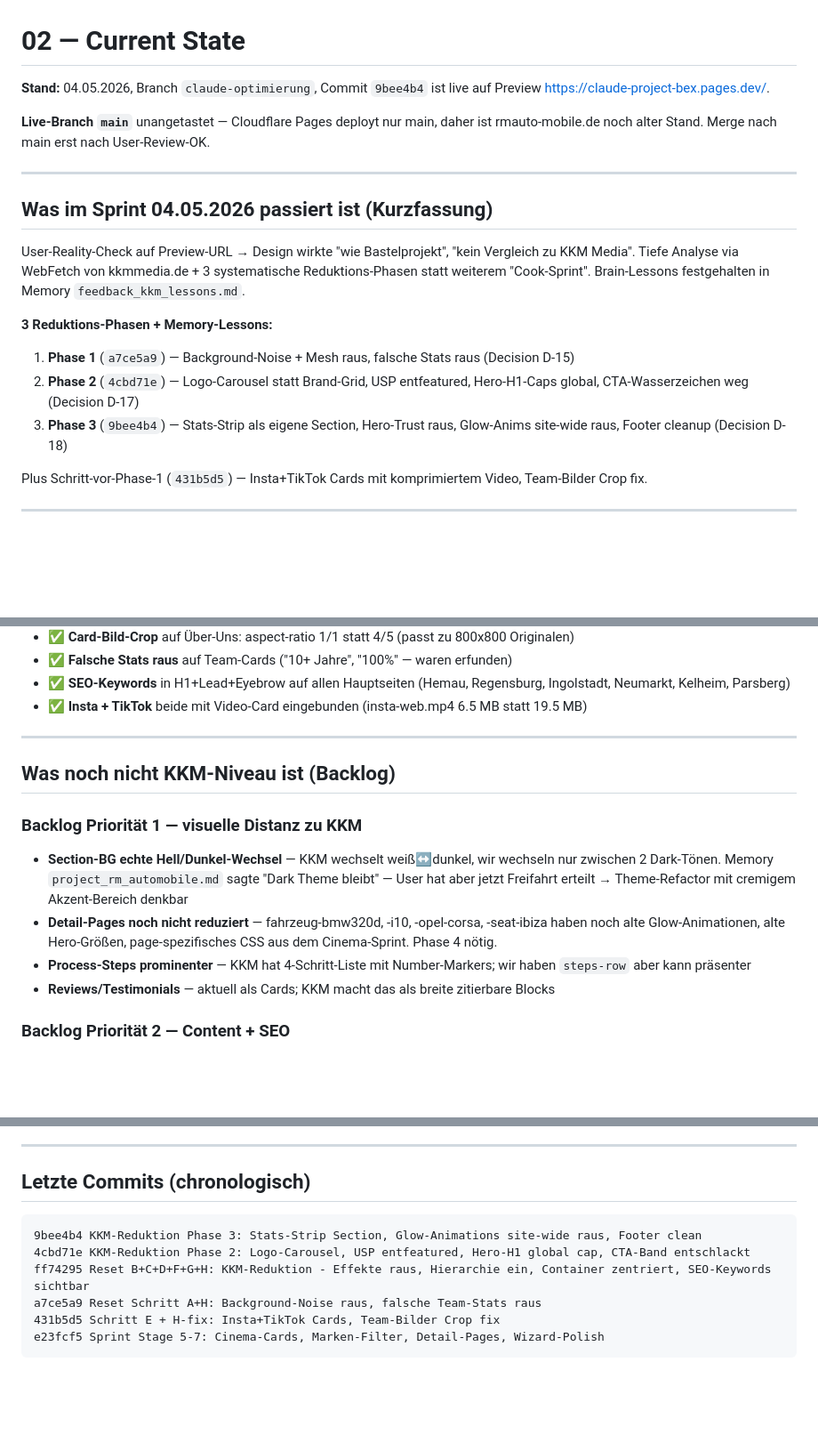
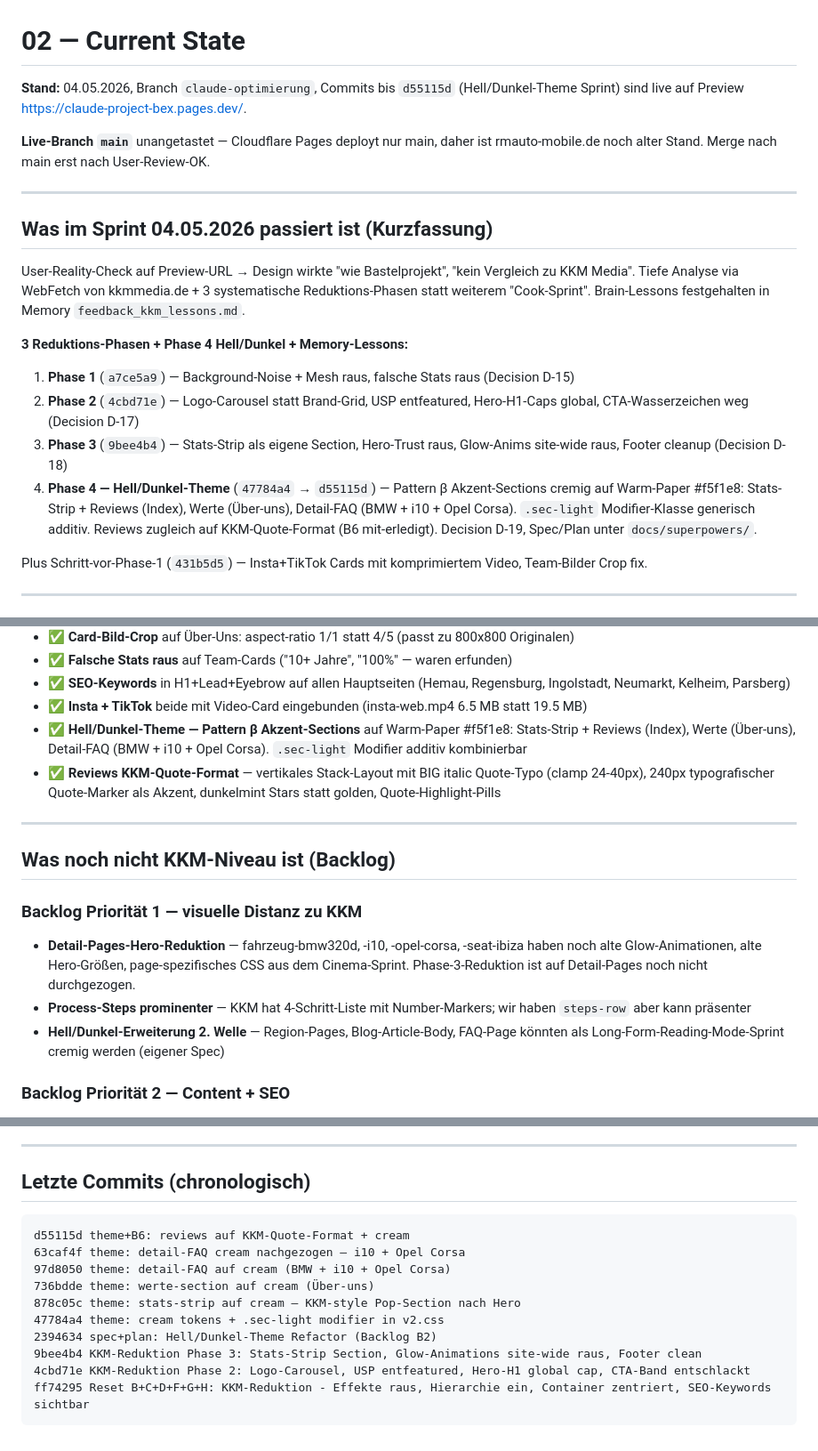
Before and after one commit to RMAutomobile/website2, a Markdown page: docs/brain/02_CURRENT_STATE.md, 3 parts joined by grey strips. Shown at 89% size. GitHub-like rendering; blank space fills up the shorter version.

````diff
--- a/docs/brain/02_CURRENT_STATE.md
+++ b/docs/brain/02_CURRENT_STATE.md
@@ -1,6 +1,6 @@
 # 02 — Current State
 
-**Stand:** 04.05.2026, Branch `claude-optimierung`, Commit `9bee4b4` ist live auf Preview https://claude-project-bex.pages.dev/.
+**Stand:** 04.05.2026, Branch `claude-optimierung`, Commits bis `d55115d` (Hell/Dunkel-Theme Sprint) sind live auf Preview https://claude-project-bex.pages.dev/.
 
 **Live-Branch `main`** unangetastet — Cloudflare Pages deployt nur main, daher ist rmauto-mobile.de noch alter Stand. Merge nach main erst nach User-Review-OK.
 
@@ -10,10 +10,11 @@
 
 User-Reality-Check auf Preview-URL → Design wirkte "wie Bastelprojekt", "kein Vergleich zu KKM Media". Tiefe Analyse via WebFetch von kkmmedia.de + 3 systematische Reduktions-Phasen statt weiterem "Cook-Sprint". Brain-Lessons festgehalten in Memory `feedback_kkm_lessons.md`.
 
-**3 Reduktions-Phasen + Memory-Lessons:**
+**3 Reduktions-Phasen + Phase 4 Hell/Dunkel + Memory-Lessons:**
 1. **Phase 1** (`a7ce5a9`) — Background-Noise + Mesh raus, falsche Stats raus (Decision D-15)
 2. **Phase 2** (`4cbd71e`) — Logo-Carousel statt Brand-Grid, USP entfeatured, Hero-H1-Caps global, CTA-Wasserzeichen weg (Decision D-17)
 3. **Phase 3** (`9bee4b4`) — Stats-Strip als eigene Section, Hero-Trust raus, Glow-Anims site-wide raus, Footer cleanup (Decision D-18)
+4. **Phase 4 — Hell/Dunkel-Theme** (`47784a4` → `d55115d`) — Pattern β Akzent-Sections cremig auf Warm-Paper #f5f1e8: Stats-Strip + Reviews (Index), Werte (Über-uns), Detail-FAQ (BMW + i10 + Opel Corsa). `.sec-light` Modifier-Klasse generisch additiv. Reviews zugleich auf KKM-Quote-Format (B6 mit-erledigt). Decision D-19, Spec/Plan unter `docs/superpowers/`.
 
 Plus Schritt-vor-Phase-1 (`431b5d5`) — Insta+TikTok Cards mit komprimiertem Video, Team-Bilder Crop fix.
 
@@ -36,16 +37,17 @@ Plus Schritt-vor-Phase-1 (`431b5d5`) — Insta+TikTok Cards mit komprimiertem Vi
 - ✅ **Falsche Stats raus** auf Team-Cards ("10+ Jahre", "100%" — waren erfunden)
 - ✅ **SEO-Keywords** in H1+Lead+Eyebrow auf allen Hauptseiten (Hemau, Regensburg, Ingolstadt, Neumarkt, Kelheim, Parsberg)
 - ✅ **Insta + TikTok** beide mit Video-Card eingebunden (insta-web.mp4 6.5 MB statt 19.5 MB)
+- ✅ **Hell/Dunkel-Theme — Pattern β Akzent-Sections** auf Warm-Paper #f5f1e8: Stats-Strip + Reviews (Index), Werte (Über-uns), Detail-FAQ (BMW + i10 + Opel Corsa). `.sec-light` Modifier additiv kombinierbar
+- ✅ **Reviews KKM-Quote-Format** — vertikales Stack-Layout mit BIG italic Quote-Typo (clamp 24-40px), 240px typografischer Quote-Marker als Akzent, dunkelmint Stars statt golden, Quote-Highlight-Pills
 
 ---
 
 ## Was noch nicht KKM-Niveau ist (Backlog)
 
 ### Backlog Priorität 1 — visuelle Distanz zu KKM
-- **Section-BG echte Hell/Dunkel-Wechsel** — KKM wechselt weiß↔dunkel, wir wechseln nur zwischen 2 Dark-Tönen. Memory `project_rm_automobile.md` sagte "Dark Theme bleibt" — User hat aber jetzt Freifahrt erteilt → Theme-Refactor mit cremigem Akzent-Bereich denkbar
-- **Detail-Pages noch nicht reduziert** — fahrzeug-bmw320d, -i10, -opel-corsa, -seat-ibiza haben noch alte Glow-Animationen, alte Hero-Größen, page-spezifisches CSS aus dem Cinema-Sprint. Phase 4 nötig.
+- **Detail-Pages-Hero-Reduktion** — fahrzeug-bmw320d, -i10, -opel-corsa, -seat-ibiza haben noch alte Glow-Animationen, alte Hero-Größen, page-spezifisches CSS aus dem Cinema-Sprint. Phase-3-Reduktion ist auf Detail-Pages noch nicht durchgezogen.
 - **Process-Steps prominenter** — KKM hat 4-Schritt-Liste mit Number-Markers; wir haben `steps-row` aber kann präsenter
-- **Reviews/Testimonials** — aktuell als Cards; KKM macht das als breite zitierbare Blocks
+- **Hell/Dunkel-Erweiterung 2. Welle** — Region-Pages, Blog-Article-Body, FAQ-Page könnten als Long-Form-Reading-Mode-Sprint cremig werden (eigener Spec)
 
 ### Backlog Priorität 2 — Content + SEO
 - **SEO-Keywords Phase 2** — nur H1+Lead+Eyebrow gemacht, Body-Texte + Sub-Sections noch nicht durchgekämmt
@@ -80,10 +82,14 @@ Plus Schritt-vor-Phase-1 (`431b5d5`) — Insta+TikTok Cards mit komprimiertem Vi
 ## Letzte Commits (chronologisch)
 
 ```
+d55115d theme+B6: reviews auf KKM-Quote-Format + cream
+63caf4f theme: detail-FAQ cream nachgezogen — i10 + Opel Corsa
+97d8050 theme: detail-FAQ auf cream (BMW + i10 + Opel Corsa)
+736bdde theme: werte-section auf cream (Über-uns)
+878c05c theme: stats-strip auf cream — KKM-style Pop-Section nach Hero
+47784a4 theme: cream tokens + .sec-light modifier in v2.css
+2394634 spec+plan: Hell/Dunkel-Theme Refactor (Backlog B2)
 9bee4b4 KKM-Reduktion Phase 3: Stats-Strip Section, Glow-Animations site-wide raus, Footer clean
 4cbd71e KKM-Reduktion Phase 2: Logo-Carousel, USP entfeatured, Hero-H1 global cap, CTA-Band entschlackt
 ff74295 Reset B+C+D+F+G+H: KKM-Reduktion - Effekte raus, Hierarchie ein, Container zentriert, SEO-Keywords sichtbar
-a7ce5a9 Reset Schritt A+H: Background-Noise raus, falsche Team-Stats raus
-431b5d5 Schritt E + H-fix: Insta+TikTok Cards, Team-Bilder Crop fix
-e23fcf5 Sprint Stage 5-7: Cinema-Cards, Marken-Filter, Detail-Pages, Wizard-Polish
 ```
````
Also changed, not shown: docs/brain/06_OPEN_TASKS.md (+8 -9 lines), docs/brain/07_DECISIONS_LOG.md (+24 -0 lines).
